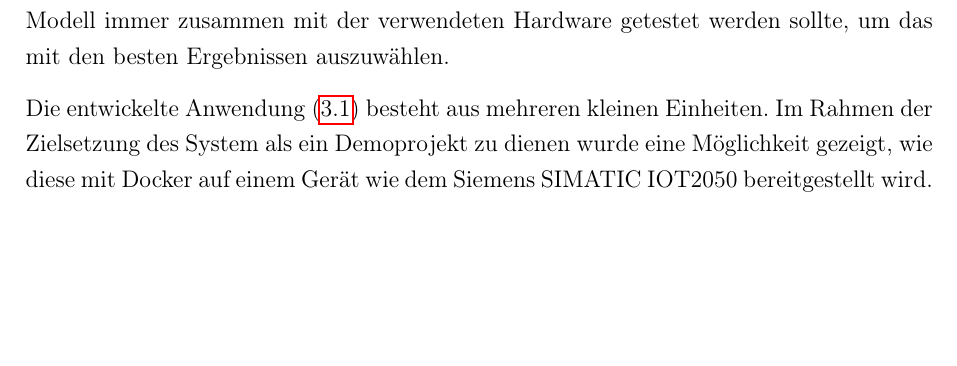
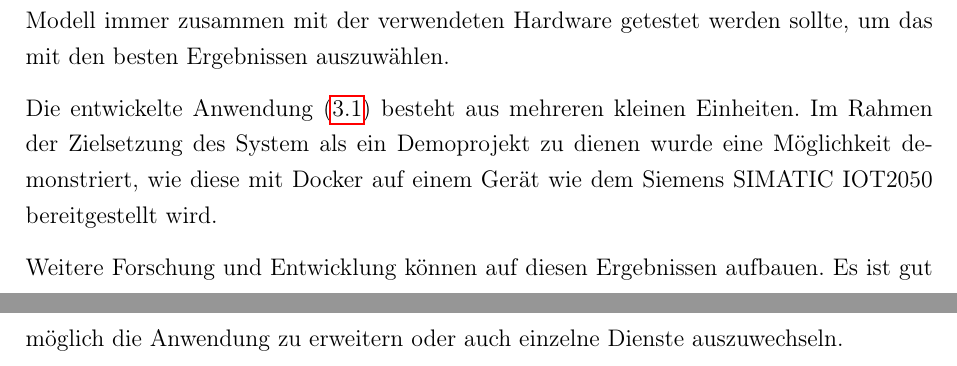
Before and after one commit to JensDll/bachelorarbeit, a LaTeX document (main.tex, which reads chapters/reflektion/reflektion.tex): part of page 65 of 71 before the commit and two parts of pages 65 and 66 of 72 after it, the two joined at a grey line, cut so that both start at the same text, the shorter picture padded with empty space. Compiled offline with pdfLaTeX.

Commit message:
fix spelling

```diff
--- a/chapters/reflektion/reflektion.tex
+++ b/chapters/reflektion/reflektion.tex
@@ -21,5 +21,9 @@ ein entwickeltes Modell immer zusammen mit der verwendeten Hardware getestet
 werden sollte, um das mit den besten Ergebnissen auszuwählen.\\[8pt]
 Die entwickelte Anwendung \eqref{fig:app-architecture} besteht aus mehreren kleinen
 Einheiten. Im Rahmen der Zielsetzung des System als ein Demoprojekt zu dienen
-wurde eine Möglichkeit gezeigt, wie diese mit Docker auf einem Gerät wie dem Siemens
-SIMATIC IOT2050 bereitgestellt wird.
+wurde eine Möglichkeit demonstriert,
+wie diese mit Docker auf einem Gerät wie dem Siemens
+SIMATIC IOT2050 bereitgestellt wird.\\[8pt]
+Weitere Forschung und Entwicklung können auf diesen Ergebnissen
+aufbauen. Es ist gut möglich die Anwendung zu erweitern oder
+auch einzelne Dienste auszuwechseln.
```
Also changed, not shown: chapters/application/application.tex (+1 -1 lines), chapters/einleitung/einleitung.tex (+2 -2 lines), images/first-nn/activation-functions.pdf.
